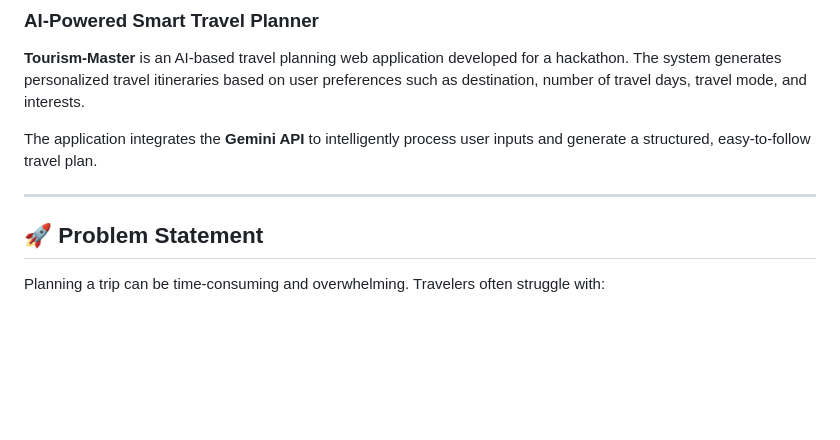
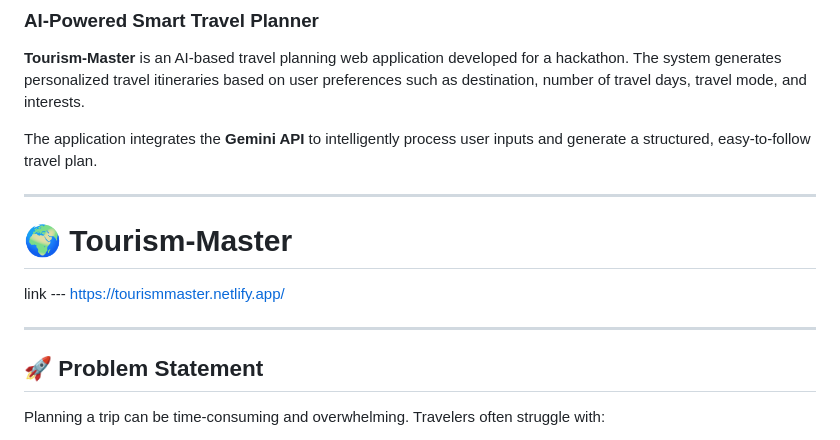
Before and after one commit to Harsh-porwal/Tourism-Master, a Markdown page: README.md, the part around the change. GitHub-like rendering; blank space fills up the shorter version.

```diff
--- a/README.md
+++ b/README.md
@@ -10,7 +10,10 @@
 The application integrates the **Gemini API** to intelligently process user inputs and generate a structured, easy-to-follow travel plan.
 
 ---
+# 🌍 Tourism-Master
+link   ---  https://tourismmaster.netlify.app/
 
+---
 ## 🚀 Problem Statement
 
 Planning a trip can be time-consuming and overwhelming. Travelers often struggle with:
```
